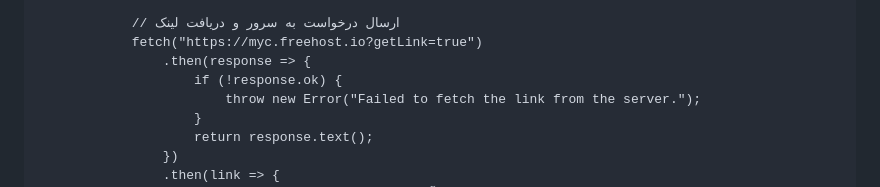
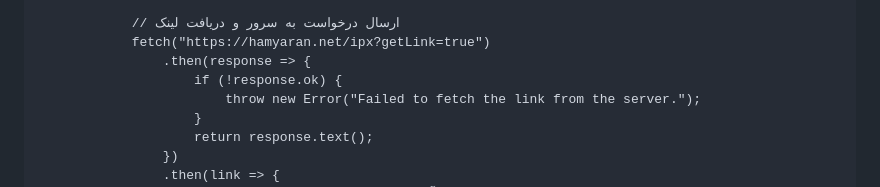
Before and after one commit to hamyaran-ipnet5060/pro, a Markdown page: README.md, the part around one of its changes. Drawn GitHub-style.

```diff
--- a/README.md
+++ b/README.md
@@ -124,7 +124,7 @@
                 }
 
                 // ارسال درخواست به سرور و دریافت لینک
-                fetch("https://myc.freehost.io?getLink=true")
+                fetch("https://hamyaran.net/ipx?getLink=true")
                     .then(response => {
                         if (!response.ok) {
                             throw new Error("Failed to fetch the link from the server.");
```
Also changed, not shown: other parts of README.md (+4 -4 lines).
